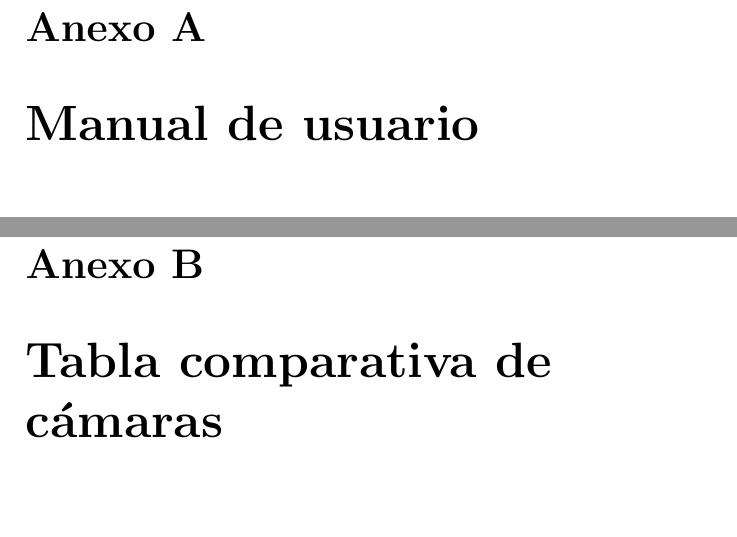
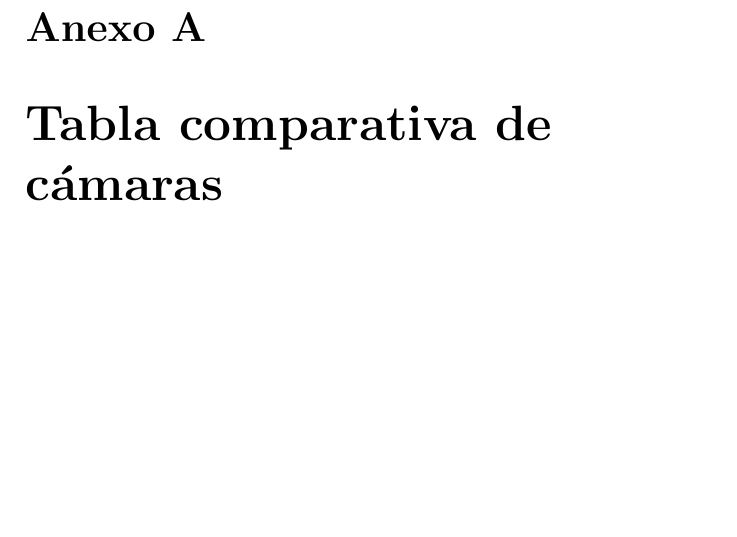
Before and after one commit to joacosa98/tesis, a LaTeX thesis (main.tex): two parts of pages 65 and 67 of 73 before the commit and part of page 65 of 71 after it, the two joined at a grey line, cut so that both start at the same text, the shorter picture padded with empty space. Compiled offline with pdfLaTeX.

Commit message:
manual de usuario eliminado de anexo

```diff
--- a/main.tex
+++ b/main.tex
@@ -1301,9 +1301,6 @@ Las siguientes líneas se plantean como extensiones naturales del alcance actual
 
 \begin{appendix}
 
-\chapter{Manual de usuario}
-
-
 \chapter{Tabla comparativa de cámaras}
 \label{sec:tabla_comparativa_camaras}
 % Columna tipo "L": ancho fijo, alineada a la izquierda, con salto de línea
```
Also changed, not shown: 7 other files.
